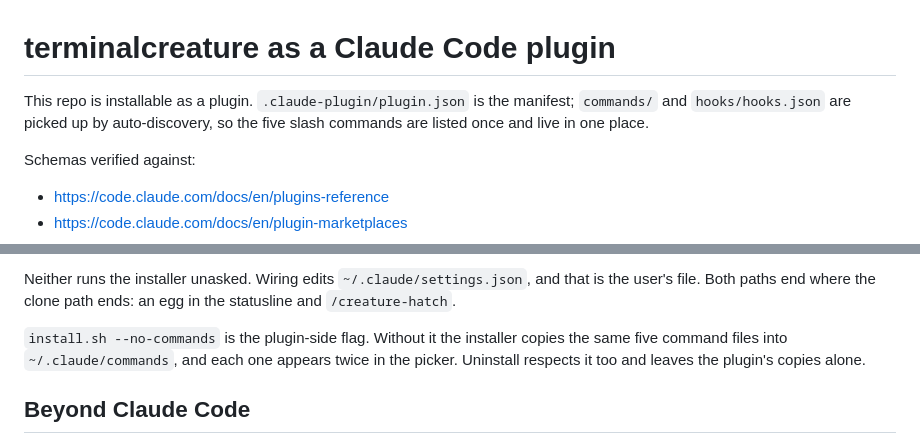
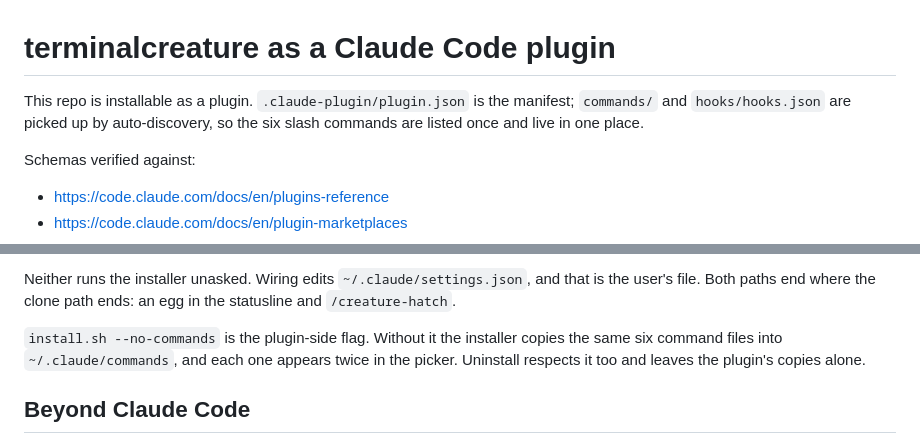
Before and after one commit to smejkaldesign/brainbuddy, a Markdown page: marketplace/README-plugin.md, 2 parts joined by grey strips. GitHub-like rendering.

Commit message:
docs: plugin readme counts six slash commands
Co-Authored-By: Claude Fable 5.1 <noreply@anthropic.com>
Claude-Session: https://claude.ai/code/session_01Mq38g6jQWjuEGhJV5afJqo

```diff
--- a/marketplace/README-plugin.md
+++ b/marketplace/README-plugin.md
@@ -1,7 +1,7 @@
 # terminalcreature as a Claude Code plugin
 
 This repo is installable as a plugin. `.claude-plugin/plugin.json` is the manifest;
-`commands/` and `hooks/hooks.json` are picked up by auto-discovery, so the five slash
+`commands/` and `hooks/hooks.json` are picked up by auto-discovery, so the six slash
 commands are listed once and live in one place.
 
 Schemas verified against:
@@ -33,7 +33,7 @@ user's file. Both paths end where the clone path ends: an egg in the statusline
 `/creature-hatch`.
 
 `install.sh --no-commands` is the plugin-side flag. Without it the installer copies the same
-five command files into `~/.claude/commands`, and each one appears twice in the picker.
+six command files into `~/.claude/commands`, and each one appears twice in the picker.
 Uninstall respects it too and leaves the plugin's copies alone.
 
 ## Beyond Claude Code
```
